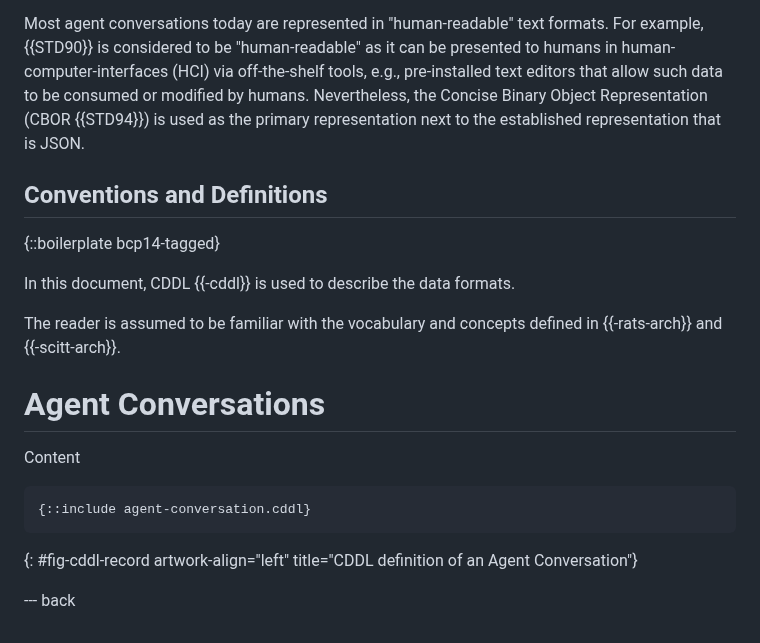
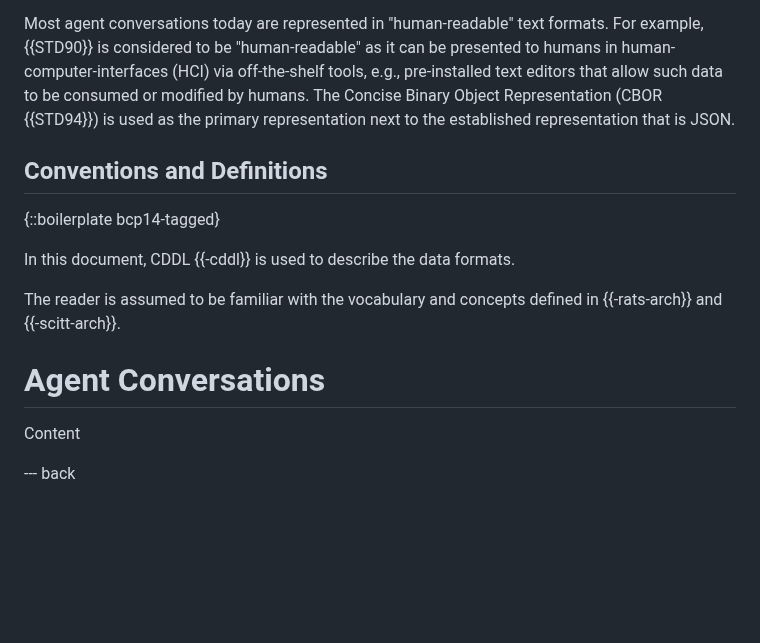
Before and after one commit to xor-hardener/draft-birkholz-verifiable-agent-conversations, a Markdown page: draft-birkholz-verifiable-agent-conversations.md, the part around the change. Drawn GitHub-style; blank space fills up the shorter version.

Commit message:
Stand-alone initial commit

```diff
--- a/draft-birkholz-verifiable-agent-conversations.md
+++ b/draft-birkholz-verifiable-agent-conversations.md
@@ -73,26 +73,26 @@ The fourth goal is to use existing IETF building blocks to render conversation r
 
 Most agent conversations today are represented in "human-readable" text formats.
 For example, {{STD90}} is considered to be "human-readable" as it can be presented to humans in human-computer-interfaces (HCI) via off-the-shelf tools, e.g., pre-installed text editors that allow such data to be consumed or modified by humans.
-Nevertheless, the Concise Binary Object Representation (CBOR {{STD94}}) is used as the primary representation next to the established representation that is JSON.
+The Concise Binary Object Representation (CBOR {{STD94}}) is used as the primary representation next to the established representation that is JSON.
 
 ## Conventions and Definitions
 
 {::boilerplate bcp14-tagged}
 
-In this document, CDDL {{-cddl}} is used to describe the
-data formats.
+In this document, CDDL {{-cddl}} is used to describe the data formats.
 
-The reader is assumed to be familiar with the vocabulary and concepts
-defined in {{-rats-arch}} and {{-scitt-arch}}.
+The reader is assumed to be familiar with the vocabulary and concepts defined in {{-rats-arch}} and {{-scitt-arch}}.
 
 # Agent Conversations
 
 Content
 
+<!--
 ~~~ cddl
 {::include agent-conversation.cddl}
 ~~~
 {: #fig-cddl-record artwork-align="left"
    title="CDDL definition of an Agent Conversation"}
+-->
 
 --- back
```
